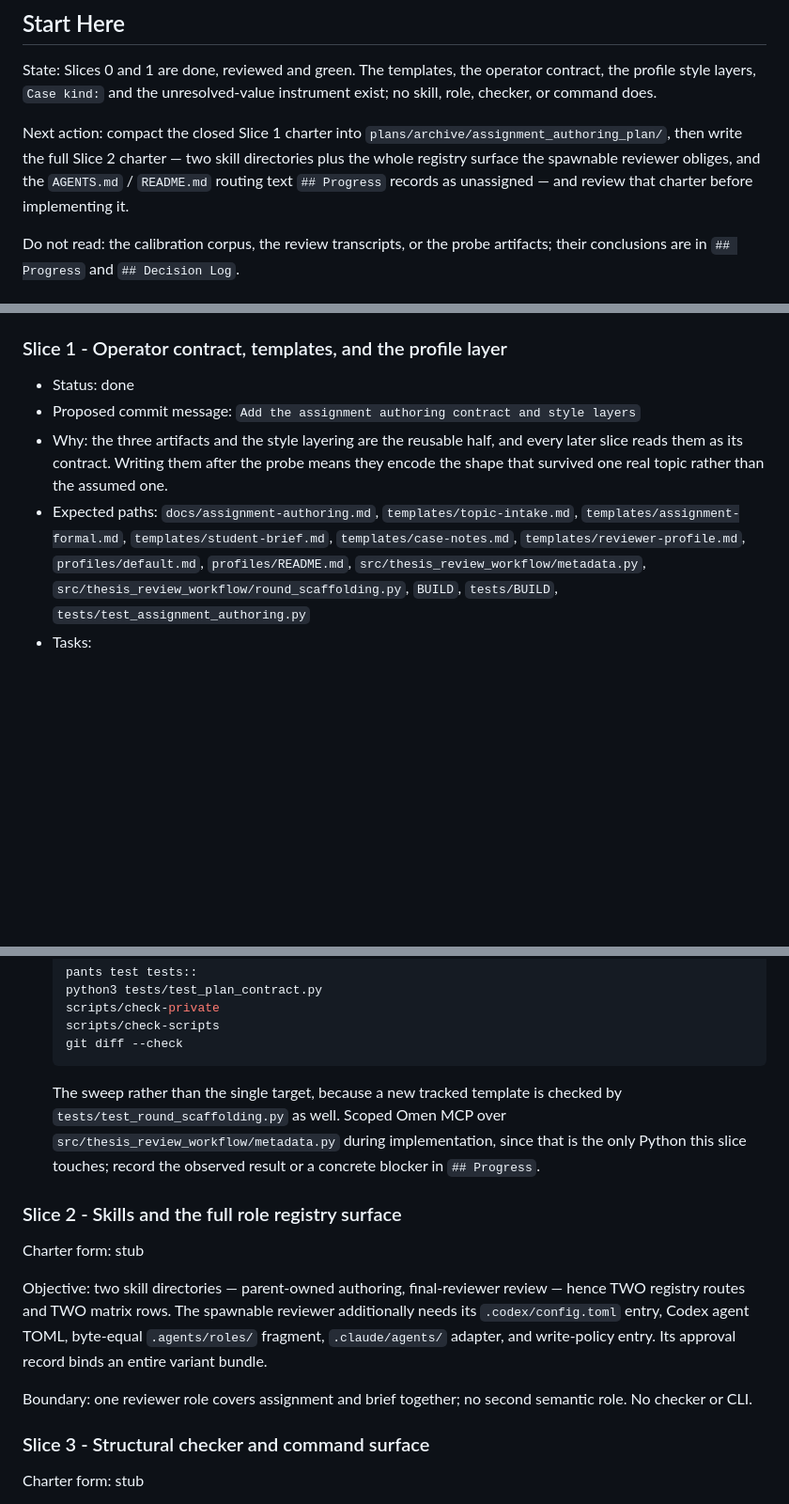
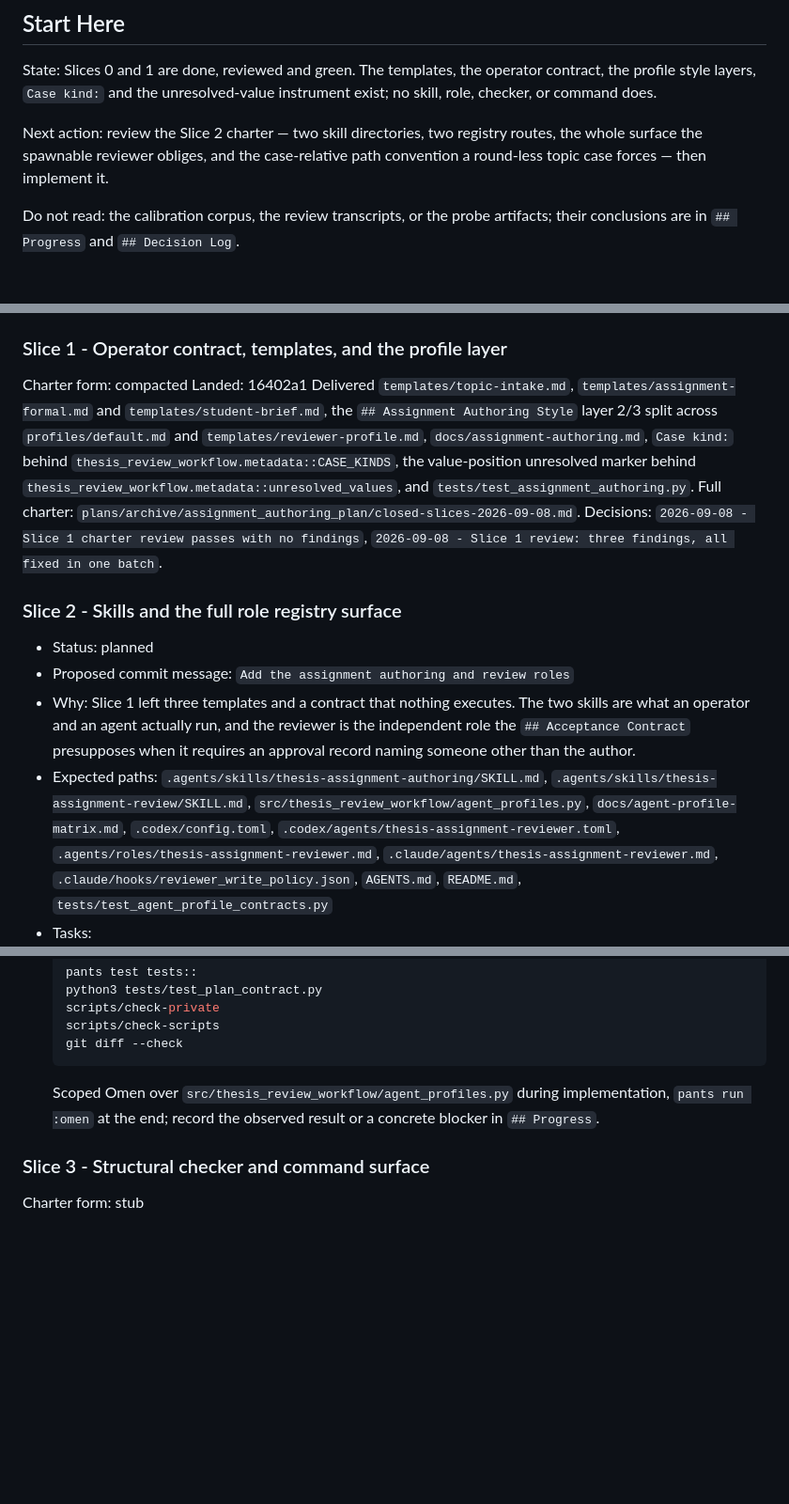
Before and after one commit to ZdenekM/fit-thesis-workflows, a Markdown page: plans/assignment_authoring_plan.md, 3 parts joined by grey strips. Shown at 94% size. GitHub-like rendering; blank space fills up the shorter version.

````diff
--- a/plans/assignment_authoring_plan.md
+++ b/plans/assignment_authoring_plan.md
@@ -9,11 +9,9 @@ State: Slices 0 and 1 are done, reviewed and green. The templates, the operator
 contract, the profile style layers, `Case kind:` and the unresolved-value
 instrument exist; no skill, role, checker, or command does.
 
-Next action: compact the closed Slice 1 charter into
-`plans/archive/assignment_authoring_plan/`, then write the full Slice 2 charter
-— two skill directories plus the whole registry surface the spawnable reviewer
-obliges, and the `AGENTS.md` / `README.md` routing text `## Progress` records as
-unassigned — and review that charter before implementing it.
+Next action: review the Slice 2 charter — two skill directories, two registry
+routes, the whole surface the spawnable reviewer obliges, and the case-relative
+path convention a round-less topic case forces — then implement it.
 
 Do not read: the calibration corpus, the review transcripts, or the probe
 artifacts; their conclusions are in `## Progress` and `## Decision Log`.
@@ -176,17 +174,34 @@ Decisions: `2026-09-03 - Slice 0 shrinks to the hand probe`,
 
 ### Slice 1 - Operator contract, templates, and the profile layer
 
-- Status: done
-- Proposed commit message: `Add the assignment authoring contract and style layers`
-- Why: the three artifacts and the style layering are the reusable half, and
-  every later slice reads them as its contract. Writing them after the probe
-  means they encode the shape that survived one real topic rather than the
-  assumed one.
-- Expected paths: `docs/assignment-authoring.md`,
-  `templates/topic-intake.md`, `templates/assignment-formal.md`,
-  `templates/student-brief.md`, `templates/case-notes.md`,
-  `templates/reviewer-profile.md`, `profiles/default.md`,
-  `profiles/README.md`, `src/thesis_review_workflow/metadata.py`,
-  `src/thesis_review_workflow/round_scaffolding.py`, `BUILD`, `tests/BUILD`,
-  `tests/test_assignment_authoring.py`
+Charter form: compacted
+Landed: 16402a1
+Delivered `templates/topic-intake.md`, `templates/assignment-formal.md` and
+`templates/student-brief.md`, the `## Assignment Authoring Style` layer 2/3
+split across `profiles/default.md` and `templates/reviewer-profile.md`,
+`docs/assignment-authoring.md`, `Case kind:` behind
+`thesis_review_workflow.metadata::CASE_KINDS`, the value-position unresolved
+marker behind `thesis_review_workflow.metadata::unresolved_values`, and
+`tests/test_assignment_authoring.py`.
+Full charter: `plans/archive/assignment_authoring_plan/closed-slices-2026-09-08.md`.
+Decisions: `2026-09-08 - Slice 1 charter review passes with no findings`,
+`2026-09-08 - Slice 1 review: three findings, all fixed in one batch`.
+
+### Slice 2 - Skills and the full role registry surface
+
+- Status: planned
+- Proposed commit message: `Add the assignment authoring and review roles`
+- Why: Slice 1 left three templates and a contract that nothing executes. The
+  two skills are what an operator and an agent actually run, and the reviewer
+  is the independent role the `## Acceptance Contract` presupposes when it
+  requires an approval record naming someone other than the author.
+- Expected paths: `.agents/skills/thesis-assignment-authoring/SKILL.md`,
+  `.agents/skills/thesis-assignment-review/SKILL.md`,
+  `src/thesis_review_workflow/agent_profiles.py`,
+  `docs/agent-profile-matrix.md`, `.codex/config.toml`,
+  `.codex/agents/thesis-assignment-reviewer.toml`,
+  `.agents/roles/thesis-assignment-reviewer.md`,
+  `.claude/agents/thesis-assignment-reviewer.md`,
+  `.claude/hooks/reviewer_write_policy.json`, `AGENTS.md`, `README.md`,
+  `tests/test_agent_profile_contracts.py`
 - Tasks:
@@ -285,24 +257,9 @@ Decisions: `2026-09-03 - Slice 0 shrinks to the hand probe`,
   scripts/check-scripts
   git diff --check
   ```
-  The sweep rather than the single target, because a new tracked template is
-  checked by `tests/test_round_scaffolding.py` as well.
-  Scoped Omen MCP over `src/thesis_review_workflow/metadata.py` during
-  implementation, since that is the only Python this slice touches; record the
-  observed result or a concrete blocker in `## Progress`.
-
-### Slice 2 - Skills and the full role registry surface
-
-Charter form: stub
-
-Objective: two skill directories — parent-owned authoring, final-reviewer
-review — hence TWO registry routes and TWO matrix rows. The spawnable reviewer
-additionally needs its `.codex/config.toml` entry, Codex agent TOML, byte-equal
-`.agents/roles/` fragment, `.claude/agents/` adapter, and write-policy entry.
-Its approval record binds an entire variant bundle.
-
-Boundary: one reviewer role covers assignment and brief together; no second
-semantic role. No checker or CLI.
+  Scoped Omen over `src/thesis_review_workflow/agent_profiles.py` during
+  implementation, `pants run :omen` at the end; record the observed result or a
+  concrete blocker in `## Progress`.
 
 ### Slice 3 - Structural checker and command surface
 
````
Also changed, not shown: other parts of plans/assignment_authoring_plan.md (+46 -90 lines), 1 other file.
